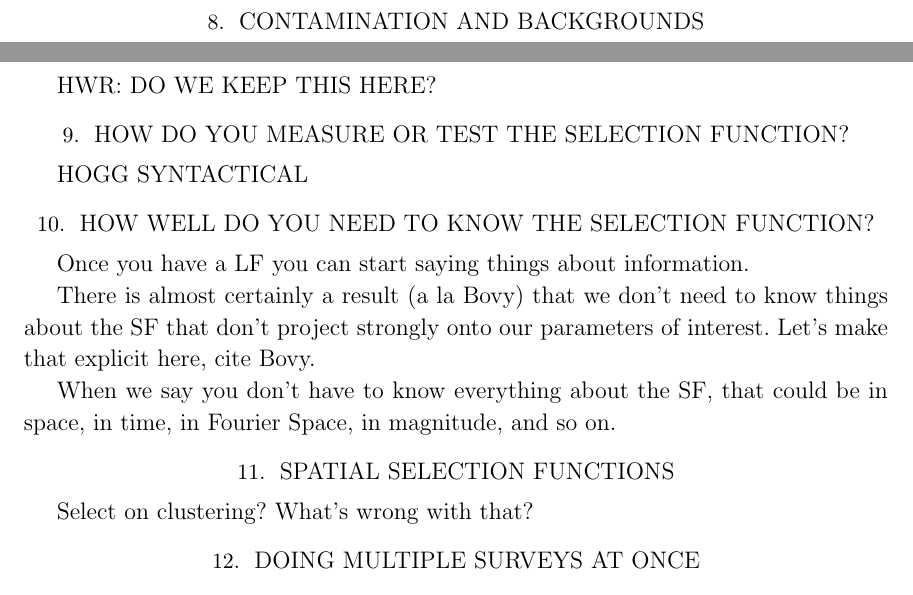
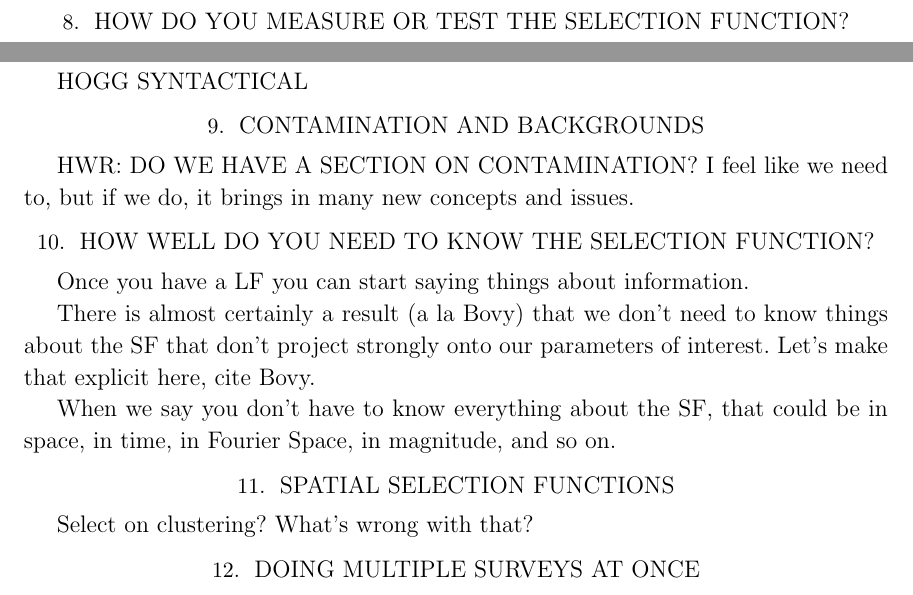
Before and after one commit to davidwhogg/TargetSelection, a LaTeX paper (paper/ts.tex): two parts of pages 10 and 11 of 12, joined at a grey line, cut so that both start at the same text. Compiled offline with LaTeX, dvips and Ghostscript.

Commit message:
notes to self

```diff
--- a/paper/ts.tex
+++ b/paper/ts.tex
@@ -730,13 +730,14 @@ It's not an argument \emph{for} weighting by inverse selection, but it
 is some kind of pragmatic justification for this method of last
 resort.
 
-\section{Contamination and backgrounds}\label{sec:bg}
-
-HWR: DO WE KEEP THIS HERE?
-
 \section{How do you measure or test the selection function?}\label{sec:estimate}
 
 HOGG SYNTACTICAL
+
+\section{Contamination and backgrounds}\label{sec:bg}
+
+HWR: DO WE HAVE A SECTION ON CONTAMINATION? I feel like we need to,
+but if we do, it brings in many new concepts and issues.
 
 \section{How well do you need to know the selection function?}\label{sec:quality}
 
```
